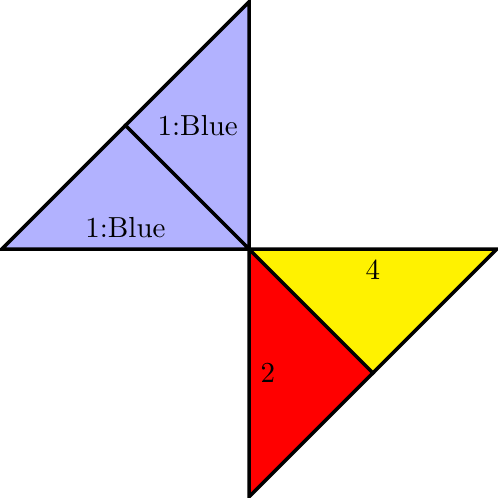
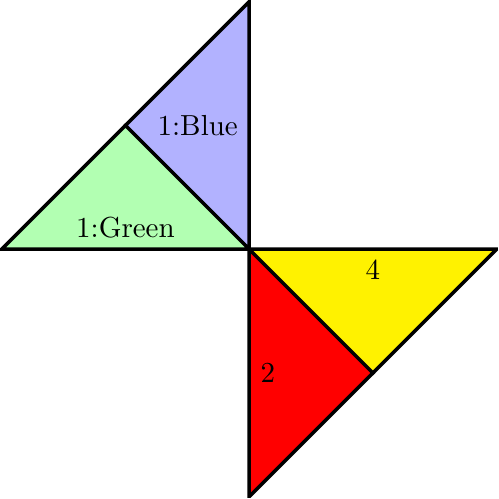
Before and after one commit to EternityII/EternityII-presentation, a LaTeX figure (graphics/bocodiag_abstract_1.tex): the whole page. Compiled offline with pdfLaTeX.

Commit message:
to green fix

```diff
--- a/graphics/bocodiag_abstract_1.tex
+++ b/graphics/bocodiag_abstract_1.tex
@@ -10,7 +10,7 @@
 			\coordinate (AC) at (0.5*\figuresize, 0.5*\figuresize);
 
 			\draw[very thick, fill=blue!30,auto=right] (A3) -- node{$1$:Blue} (A4) -- (AC) -- cycle;
-			\draw[very thick, fill=blue!30,auto=right] (A4) -- node{$1$:Blue} (A1) -- (AC) -- cycle;
+			\draw[very thick, fill=green!30,auto=right] (A4) -- node{$1$:Green} (A1) -- (AC) -- cycle;
 	\end{scope}
 
 	\begin{scope}[shift={(\figuresize,0)}]
```
Also changed, not shown: graphics/bocodiag_abstract_1.pdf, main.pdf.
